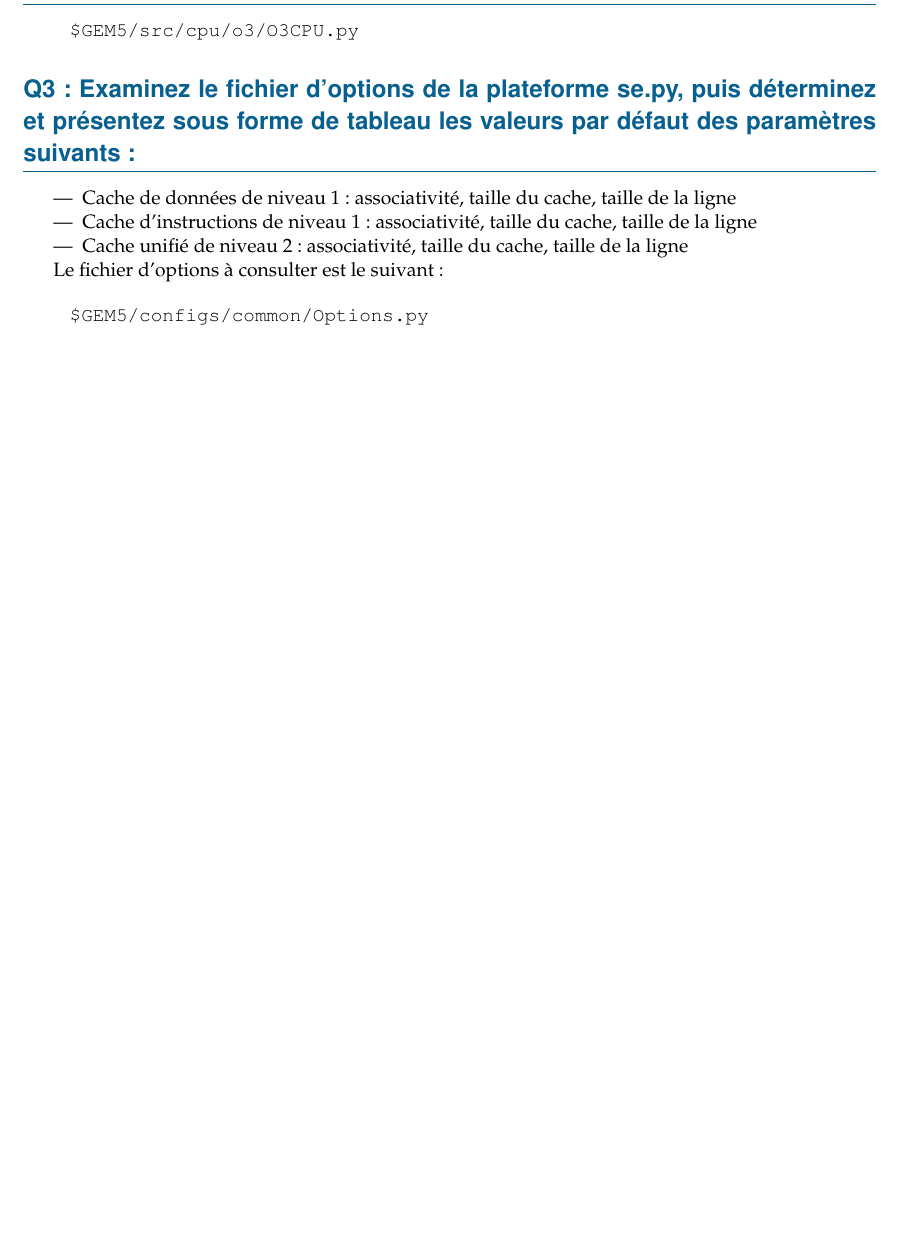
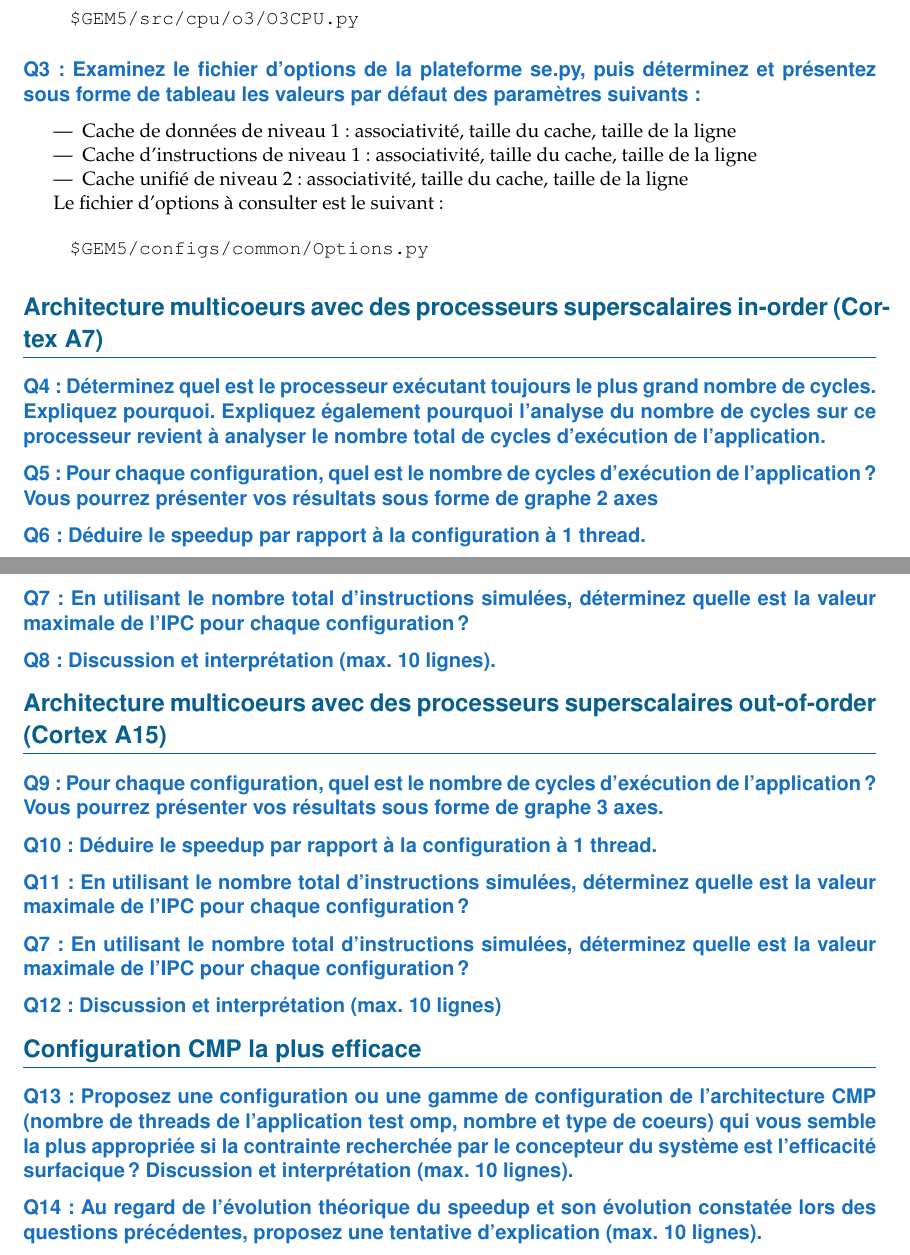
Before and after one commit to DiasJulia/ES201, a LaTeX document (TP5/docs/report/report.tex, which reads TP5/docs/report/sections/section_2.tex, TP5/docs/report/sections/section_3.tex, TP5/docs/report/sections/section_4.tex): part of the page before the commit and two parts of pages 1 and 2 of 2 after it, the two joined at a grey line, cut so that both start at the same text, the shorter picture padded with empty space. Compiled offline with pdfLaTeX.

Commit message:
docs: report configurations

```diff
--- a/TP5/docs/report/report.tex
+++ b/TP5/docs/report/report.tex
@@ -16,7 +16,7 @@
 \title{TP4 : Architecture des microprocesseurs}
 \author{
     Júlia Ellen Dias Leite \\
-    \texttt{julia-ellen@ensta-paris.fr}
+    \texttt{julia-ellen.dias@ensta-paris.fr}
     \and
     Charbel Chahla \\
     \texttt{charbel.chahla@ensta.fr}
--- a/TP5/docs/report/sections/section_2.tex
+++ b/TP5/docs/report/sections/section_2.tex
@@ -0,0 +1,15 @@
+\section*{Architecture multicoeurs avec des processeurs superscalaires in-order (Cortex A7)}
+
+\subsection*{Q4 : Déterminez quel est le processeur exécutant toujours le plus grand nombre de
+cycles. Expliquez pourquoi. Expliquez également pourquoi l’analyse du nombre de cycles sur
+ce processeur revient à analyser le nombre total de cycles d’exécution de l’application.}
+
+\subsection*{Q5 : Pour chaque configuration, quel est le nombre de cycles d’exécution de l’application
+? Vous pourrez présenter vos résultats sous forme de graphe 2 axes}
+
+\subsection*{Q6 : Déduire le speedup par rapport à la configuration à 1 thread.}
+
+\subsection*{Q7 : En utilisant le nombre total d’instructions simulées, déterminez quelle est la valeur
+maximale de l’IPC pour chaque configuration ?}
+
+\subsection*{Q8 : Discussion et interprétation (max. 10 lignes).}
--- a/TP5/docs/report/sections/section_3.tex
+++ b/TP5/docs/report/sections/section_3.tex
@@ -0,0 +1,14 @@
+\section*{Architecture multicoeurs avec des processeurs superscalaires out-of-order (Cortex A15)}
+
+\subsection*{Q9 : Pour chaque configuration, quel est le nombre de cycles d’exécution de
+l’application ? Vous pourrez présenter vos résultats sous forme de graphe 3 axes.}
+
+\subsection*{Q10 : Déduire le speedup par rapport à la configuration à 1 thread.}
+
+\subsection*{Q11 : En utilisant le nombre total d’instructions simulées, déterminez quelle est la valeur
+maximale de l’IPC pour chaque configuration ?}
+
+\subsection*{Q7 : En utilisant le nombre total d’instructions simulées, déterminez quelle est la valeur
+maximale de l’IPC pour chaque configuration ?}
+
+\subsection*{Q12 : Discussion et interprétation (max. 10 lignes)}
--- a/TP5/docs/report/sections/section_4.tex
+++ b/TP5/docs/report/sections/section_4.tex
@@ -0,0 +1,9 @@
+\section*{Configuration CMP la plus efficace}
+
+\subsection*{Q13 : Proposez une configuration ou une gamme de configuration de l’architecture CMP
+(nombre de threads de l’application test omp, nombre et type de coeurs) qui vous semble la
+plus appropriée si la contrainte recherchée par le concepteur du système est l’efficacité
+surfacique ? Discussion et interprétation (max. 10 lignes).}
+
+\subsection*{Q14 : Au regard de l’évolution théorique du speedup et son évolution constatée lors des
+questions précédentes, proposez une tentative d’explication (max. 10 lignes).}
```
Also changed, not shown: TP5/docs/report/sections/section_1.tex (+3 -3 lines), TP5/docs/readme.md (renamed from TP5/readme.md), TP5/docs/report/report.pdf.
